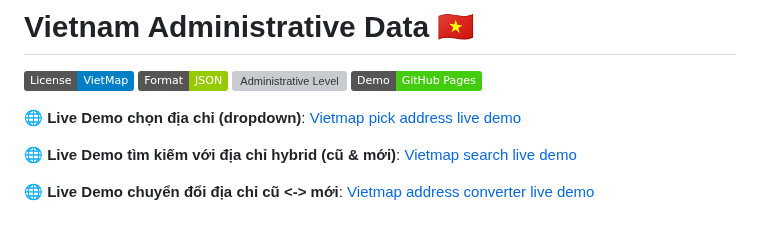
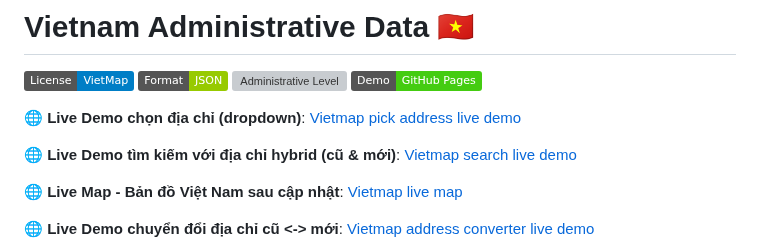
Before and after one commit to vietmap-company/vietnam_administrative_address, a Markdown page: README.md, the part around the change. GitHub-like rendering; badges without logos; blank space fills up the shorter version; grey boxes are pictures that could not be loaded.

Commit message:
feat: update live map url

```diff
--- a/README.md
+++ b/README.md
@@ -8,6 +8,8 @@
 🌐 **Live Demo chọn địa chỉ (dropdown)**: [Vietmap pick address live demo](https://vietmap-company.github.io/vietnam_administrative_address/)
 
 🌐 **Live Demo tìm kiếm với địa chỉ hybrid (cũ & mới)**: [Vietmap search live demo](https://tools.vietmap.vn/staging/)
+
+🌐 **Live Map - Bản đồ Việt Nam sau cập nhật**: [Vietmap live map](https://tools.vietmap.vn/live/)
 
 🌐 **Live Demo chuyển đổi địa chỉ cũ <-> mới**: [Vietmap address converter live demo](https://tools.vietmap.vn/staging/convert-address)
 
```
